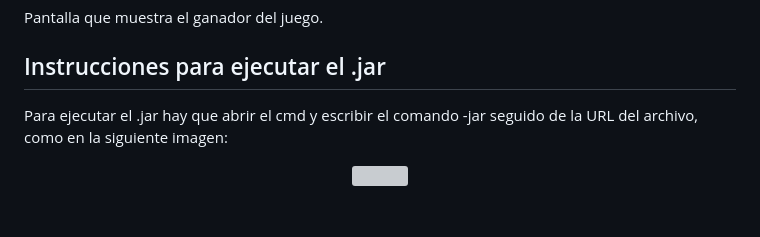
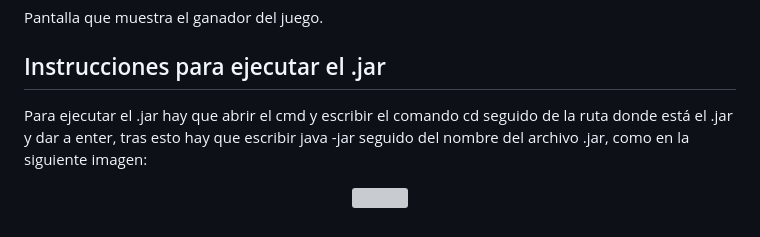
Before and after one commit to zdpgonzalo/DumpySlimes, a Markdown page: README.md, the part around the change printed below. Rendered like a GitHub page; grey boxes are pictures that could not be loaded.

```diff
--- a/README.md
+++ b/README.md
@@ -67,5 +67,5 @@ Pantalla que muestra la puntuación de la ronda de cada uno de los jugadores de
 Pantalla que muestra el ganador del juego.
 
 ## Instrucciones para ejecutar el .jar
-Para ejecutar el .jar hay que abrir el cmd y escribir el comando -jar seguido de la URL del archivo, como en la siguiente imagen:
+Para ejecutar el .jar hay que abrir el cmd y escribir el comando cd seguido de la ruta donde está el .jar y dar a enter, tras esto hay que escribir java -jar seguido del nombre del archivo .jar, como en la siguiente imagen:
 <p align="center">
```
Also changed, not shown: other parts of README.md (+1 -1 lines).
